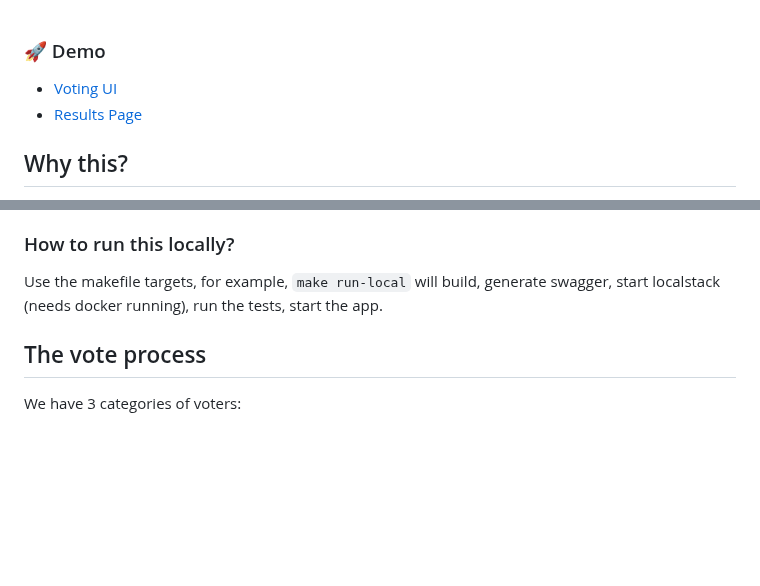
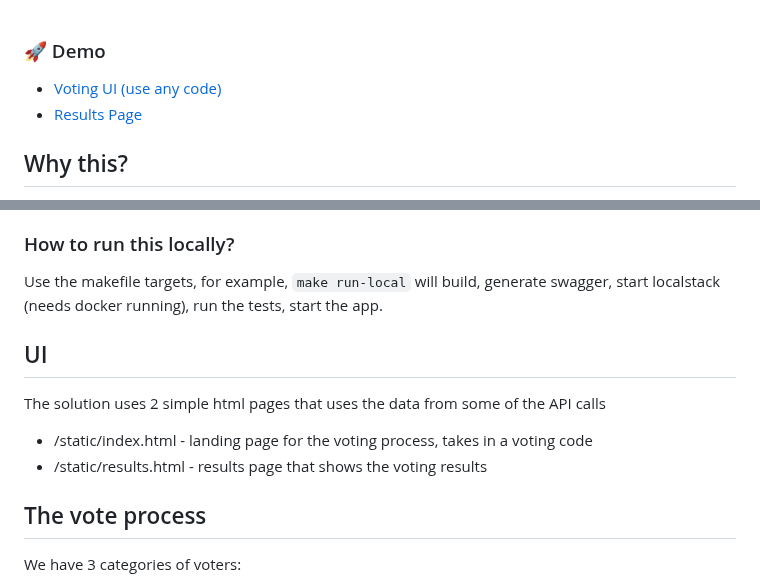
Before and after one commit to alex-pricope/simple-voting-system, a Markdown page: README.md, 2 parts joined by grey strips. Drawn GitHub-style; blank space fills up the shorter version.

```diff
--- a/README.md
+++ b/README.md
@@ -1,6 +1,6 @@
 ### 🚀 Demo
 
-- [Voting UI](https://alex-pricope.github.io/simple-voting-system/demo-ui/index.html)
+- [Voting UI (use any code)](https://alex-pricope.github.io/simple-voting-system/demo-ui/index.html)
 - [Results Page](https://alex-pricope.github.io/simple-voting-system/demo-ui/results.html)
 
 ## Why this?
@@ -138,6 +138,12 @@ The project, while could be a lot better, is simple
 ### How to run this locally?
 Use the makefile targets, for example, `make run-local` will build, generate swagger, start localstack (needs docker running), run the tests, start the app.
 
+## UI
+The solution uses 2 simple html pages that uses the data from some of the API calls
+* /static/index.html - landing page for the voting process, takes in a voting code
+* /static/results.html - results page that shows the voting results
+
+
 ## The vote process
 We have 3 categories of voters:
 * `grand_jury` with a weight of **0.5**
```
